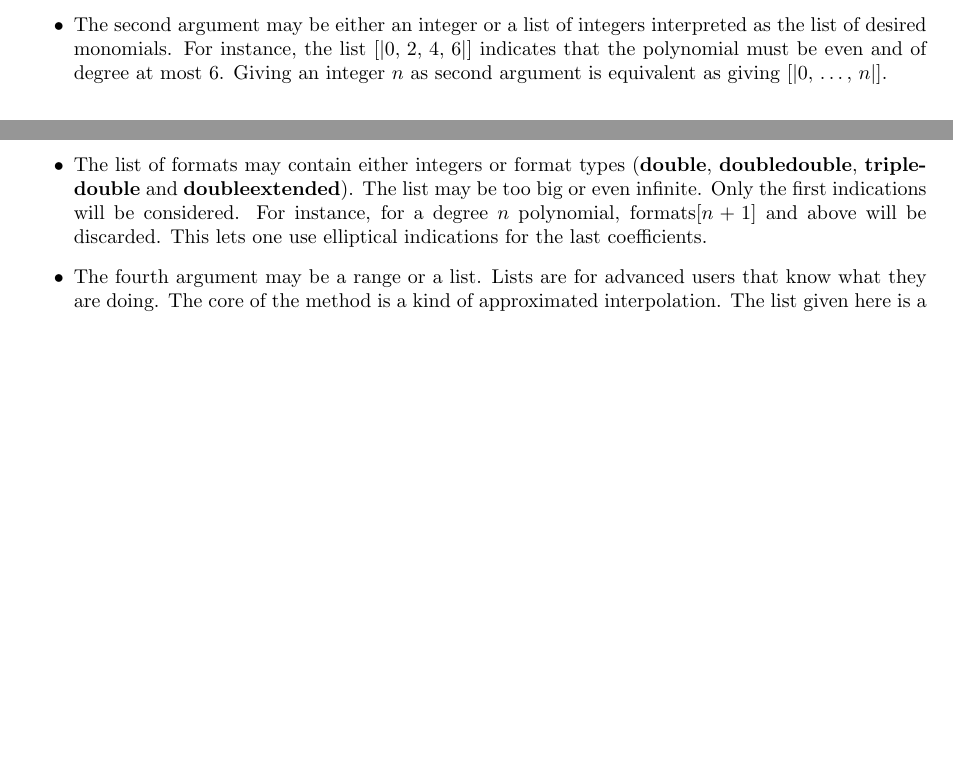
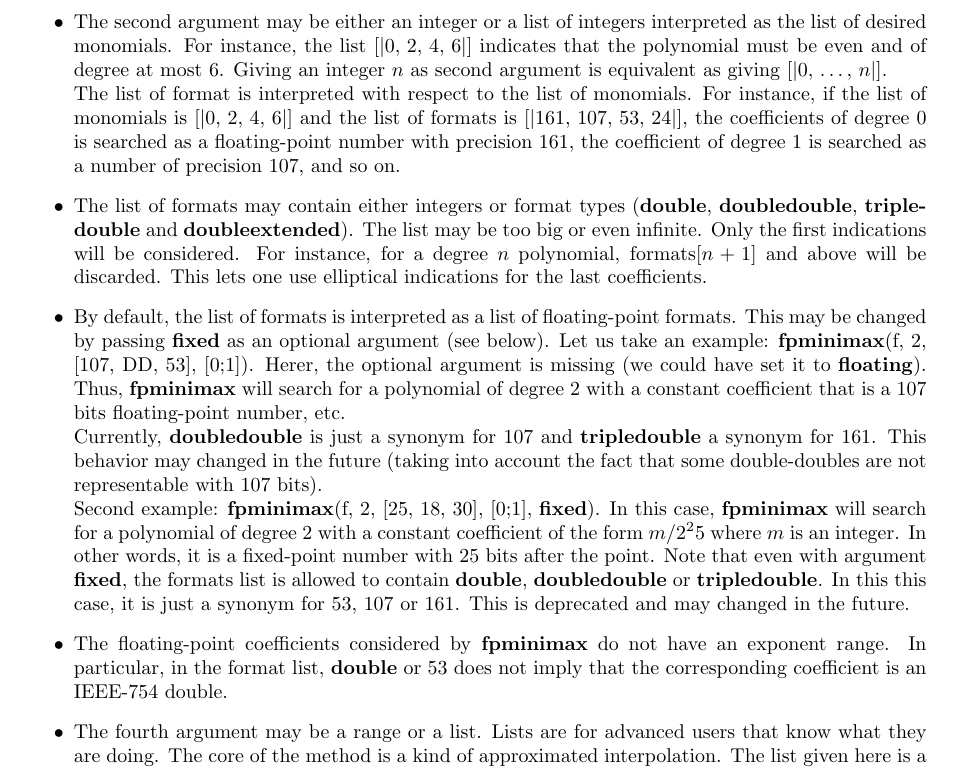
Before and after one commit to cartazio/sollya, a LaTeX document (doc/sollya.tex, which reads doc/fpminimax.tex): two parts of pages 54 and 55 of 128 before the commit and part of page 55 of 128 after it, the two joined at a grey line, cut so that both start at the same text, the shorter picture padded with empty space. Compiled offline with pdfLaTeX.

Commit message:
Some explanations in the documentation of fpminimax
This commit was extracted from SVN r732.

git-svn-id: svn://scm.gforge.inria.fr/svn/sollya/trunk@732 af37bc7e-59aa-4313-bbaf-7d19c0032f32

```diff
--- a/doc/fpminimax.tex
+++ b/doc/fpminimax.tex
@@ -47,7 +47,12 @@ Parameters:
    interpreted as the list of desired monomials. For instance, the list
    $[|0,\,2,\,4,\,6|]$ indicates that the polynomial must be even and of
    degree at most 6. Giving an integer $n$ as second argument is equivalent
-   as giving $[|0,\,\dots,\,n|]$.
+   as giving $[|0,\,\dots,\,n|]$.\\
+   The list of format is interpreted with respect to the list of monomials. For
+   instance, if the list of monomials is $[|0,\,2,\,4,\,6|]$ and the list
+   of formats is $[|161,\,107,\,53,\,24|]$, the coefficients of degree 0 is
+   searched as a floating-point number with precision 161, the coefficient of
+   degree 1 is searched as a number of precision 107, and so on.
 
 \item The list of formats may contain either integers or format types (\textbf{double},
    \textbf{doubledouble}, \textbf{tripledouble} and \textbf{doubleextended}). The list may be too big
@@ -55,6 +60,29 @@ Parameters:
    instance, for a degree $n$ polynomial, $\mathrm{formats}[n+1]$ and above will
    be discarded. This lets one use elliptical indications for the last
    coefficients.
+
+\item By default, the list of formats is interpreted as a list of floating-point
+   formats. This may be changed by passing \textbf{fixed} as an optional argument (see
+   below). Let us take an example: \textbf{fpminimax}(f, 2, [107, DD, 53], [0;1]).
+   Herer, the optional argument is missing (we could have set it to \textbf{floating}).
+   Thus, \textbf{fpminimax} will search for a polynomial of degree 2 with a constant
+   coefficient that is a 107 bits floating-point number, etc.\\
+   Currently, \textbf{doubledouble} is just a synonym for 107 and \textbf{tripledouble} a
+   synonym for 161. This behavior may changed in the future (taking into
+   account the fact that some double-doubles are not representable with
+   107 bits).\\
+   Second example: \textbf{fpminimax}(f, 2, [25, 18, 30], [0;1], \textbf{fixed}).
+   In this case, \textbf{fpminimax} will search for a polynomial of degree 2 with a
+   constant coefficient of the form $m/2^25$ where $m$ is an
+   integer. In other words, it is a fixed-point number with 25 bits after
+   the point. Note that even with argument \textbf{fixed}, the formats list is
+   allowed to contain \textbf{double}, \textbf{doubledouble} or \textbf{tripledouble}. In this this
+   case, it is just a synonym for 53, 107 or 161. This is deprecated and may
+   changed in the future.
+
+\item The floating-point coefficients considered by \textbf{fpminimax} do not have an
+   exponent range. In particular, in the format list, \textbf{double} or 53 does not
+   imply that the corresponding coefficient is an IEEE-754 double.
 
 \item The fourth argument may be a range or a list. Lists are for advanced users
    that know what they are doing. The core of the  method is a kind of
```
Also changed, not shown: doc/fpminimax.tex (8 more changed lines), 2 other files.
